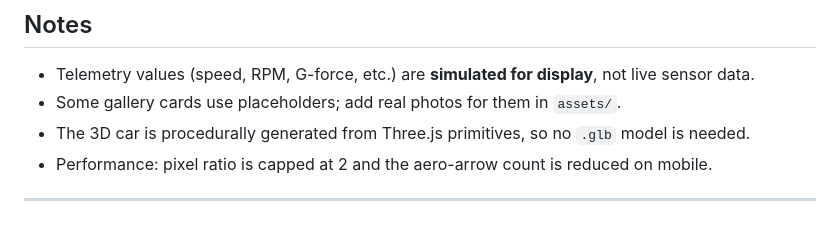
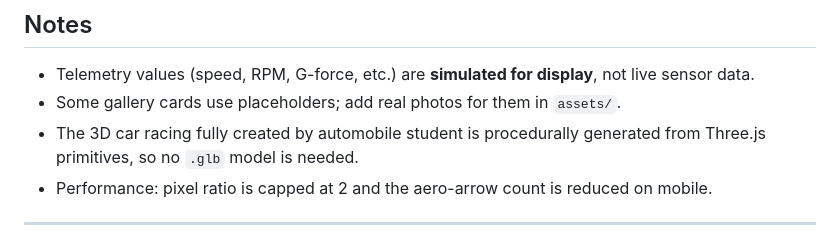
Before and after one commit to SaAdHaQue-dev/SAE-RAC-CLUB-, a Markdown page: readme.md, the part around the change. GitHub-like rendering.

Commit message:
Update description of 3D car generation

```diff
--- a/readme.md
+++ b/readme.md
@@ -106,7 +106,7 @@ An **internet connection is required** for the Google Fonts and Three.js CDN scr
 
 - Telemetry values (speed, RPM, G-force, etc.) are **simulated for display**, not live sensor data.
 - Some gallery cards use placeholders; add real photos for them in `assets/`.
-- The 3D car is procedurally generated from Three.js primitives, so no `.glb` model is needed.
+- The 3D car racing fully created by automobile student is procedurally generated from Three.js primitives, so no `.glb` model is needed.
 - Performance: pixel ratio is capped at 2 and the aero-arrow count is reduced on mobile.
 
 ---
```
